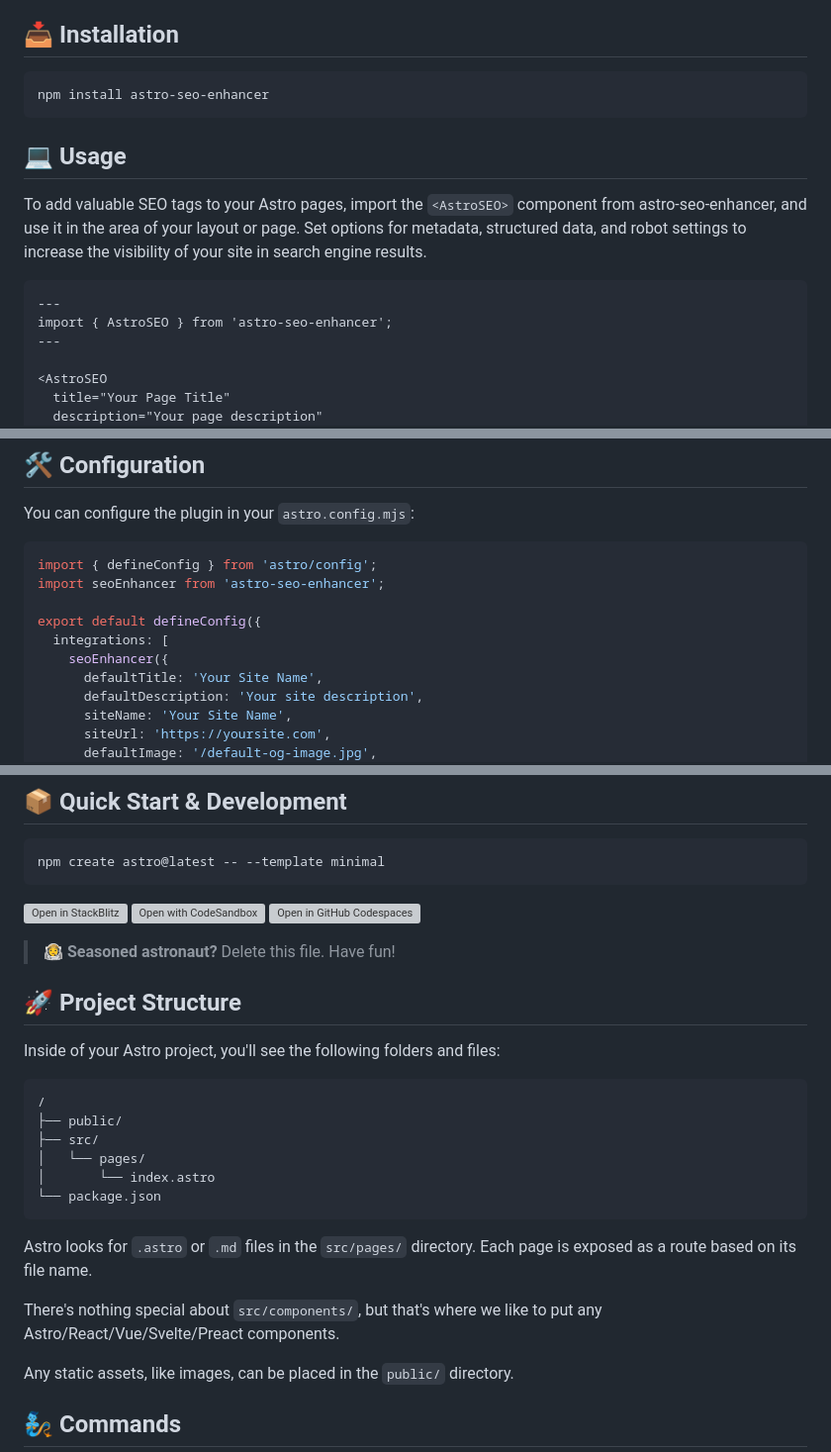
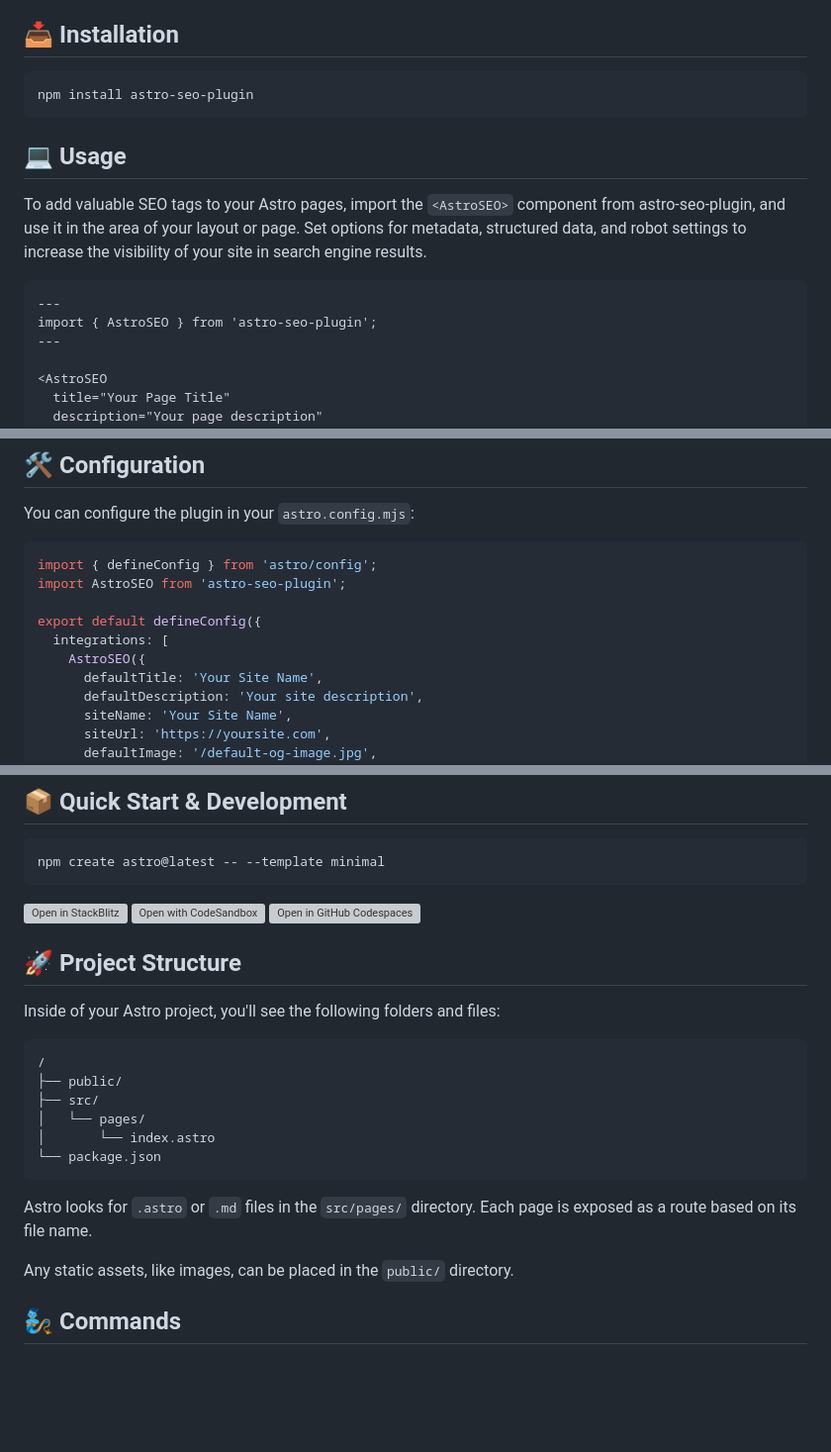
Before and after one commit to bhargav-bkpatel/astro-seo-plugin, a Markdown page: README.md, 3 parts joined by grey strips. Shown: that part at 99% size. GitHub-like rendering; blank space fills up the shorter version; grey boxes are pictures that could not be loaded.

Commit message:
updated content

````diff
--- a/README.md
+++ b/README.md
@@ -18,16 +18,16 @@ A powerful and well-tested Astro SEO optimization plugin designed for Astro-base
 ## 📥 Installation
 
 ```bash
-npm install astro-seo-enhancer
+npm install astro-seo-plugin
 ```
 
 ## 💻 Usage
 
-To add valuable SEO tags to your Astro pages, import the ```<AstroSEO>``` component from astro-seo-enhancer, and use it in the  area of your layout or page. Set options for metadata, structured data, and robot settings to increase the visibility of your site in search engine results.
+To add valuable SEO tags to your Astro pages, import the ```<AstroSEO>``` component from astro-seo-plugin, and use it in the  area of your layout or page. Set options for metadata, structured data, and robot settings to increase the visibility of your site in search engine results.
 
 ```astro
 ---
-import { AstroSEO } from 'astro-seo-enhancer';
+import { AstroSEO } from 'astro-seo-plugin';
 ---
 
 <AstroSEO
@@ -77,11 +77,11 @@ You can configure the plugin in your `astro.config.mjs`:
 
 ```javascript
 import { defineConfig } from 'astro/config';
-import seoEnhancer from 'astro-seo-enhancer';
+import AstroSEO from 'astro-seo-plugin';
 
 export default defineConfig({
   integrations: [
-    seoEnhancer({
+    AstroSEO({
       defaultTitle: 'Your Site Name',
       defaultDescription: 'Your site description',
       siteName: 'Your Site Name',
@@ -375,8 +375,6 @@ npm create astro@latest -- --template minimal
 [![Open with CodeSandbox](https://assets.codesandbox.io/github/button-edit-lime.svg)](https://codesandbox.io/p/sandbox/github/withastro/astro/tree/latest/examples/minimal)
 [![Open in GitHub Codespaces](https://github.com/codespaces/badge.svg)](https://codespaces.new/withastro/astro?devcontainer_path=.devcontainer/minimal/devcontainer.json)
 
-> 🧑‍🚀 **Seasoned astronaut?** Delete this file. Have fun!
-
 ## 🚀 Project Structure
 
 Inside of your Astro project, you'll see the following folders and files:
@@ -391,8 +389,6 @@ Inside of your Astro project, you'll see the following folders and files:
 ```
 
 Astro looks for `.astro` or `.md` files in the `src/pages/` directory. Each page is exposed as a route based on its file name.
-
-There's nothing special about `src/components/`, but that's where we like to put any Astro/React/Vue/Svelte/Preact components.
 
 Any static assets, like images, can be placed in the `public/` directory.
 
````
Also changed, not shown: other parts of README.md (+0 -4 lines).
